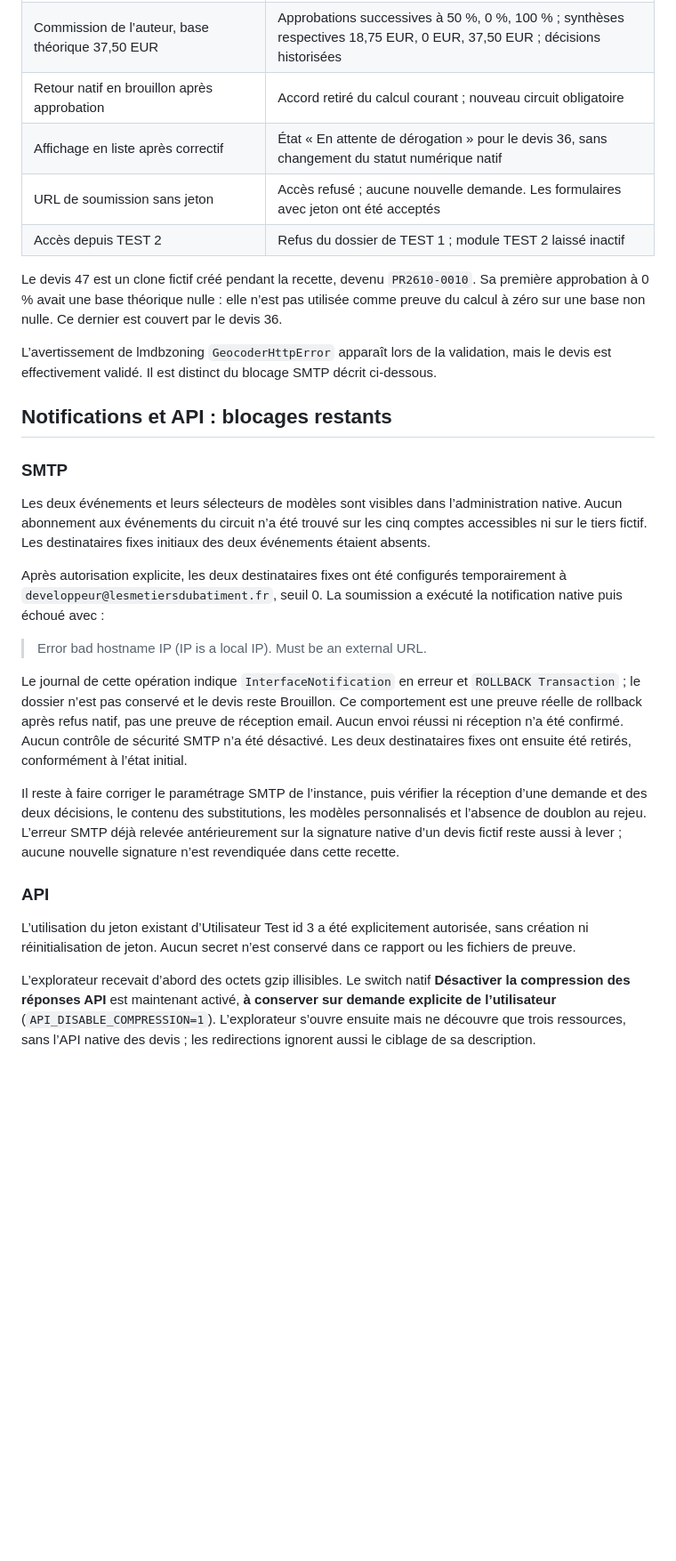
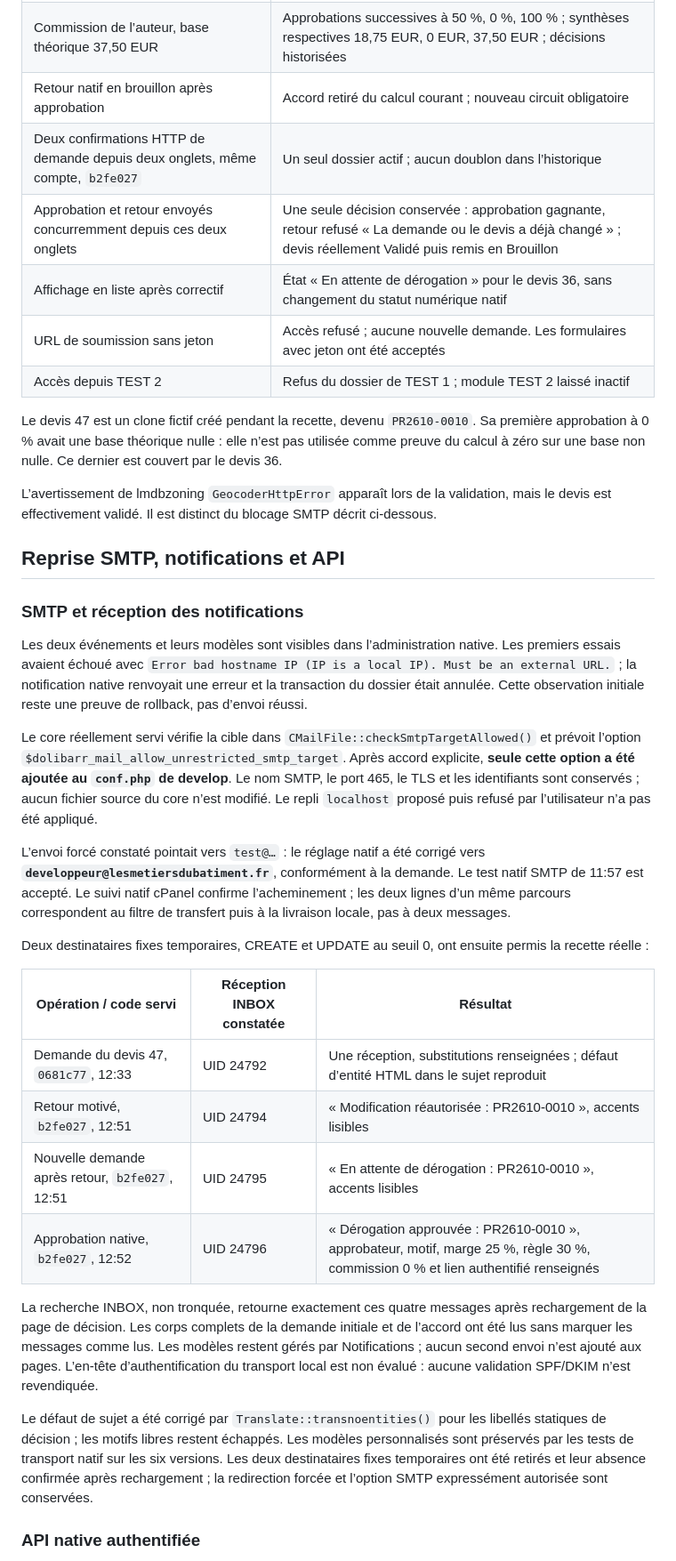
Before and after one commit to mapiolca/lmdbsalescommissions, a Markdown page: doc/recette-workflow-20261029.md, the part around one of its changes. Shown at 89% size. Drawn GitHub-style; blank space fills up the shorter version.

```diff
--- a/doc/recette-workflow-20261029.md
+++ b/doc/recette-workflow-20261029.md
@@ -50,6 +52,8 @@ Les essais utilisent exclusivement le tiers fictif « RECETTE MARGES — Client
 | Approbation globale par Codex | Validation native réelle ; devis 36 devenu `PR2610-0009`, statut Validée, sans signature ni email client demandé par le module |
 | Commission de l’auteur, base théorique 37,50 EUR | Approbations successives à 50 %, 0 %, 100 % ; synthèses respectives 18,75 EUR, 0 EUR, 37,50 EUR ; décisions historisées |
 | Retour natif en brouillon après approbation | Accord retiré du calcul courant ; nouveau circuit obligatoire |
+| Deux confirmations HTTP de demande depuis deux onglets, même compte, `b2fe027` | Un seul dossier actif ; aucun doublon dans l’historique |
+| Approbation et retour envoyés concurremment depuis ces deux onglets | Une seule décision conservée : approbation gagnante, retour refusé « La demande ou le devis a déjà changé » ; devis réellement Validé puis remis en Brouillon |
 | Affichage en liste après correctif | État « En attente de dérogation » pour le devis 36, sans changement du statut numérique natif |
 | URL de soumission sans jeton | Accès refusé ; aucune nouvelle demande. Les formulaires avec jeton ont été acceptés |
 | Accès depuis TEST 2 | Refus du dossier de TEST 1 ; module TEST 2 laissé inactif |
@@ -58,23 +62,28 @@ Le devis 47 est un clone fictif créé pendant la recette, devenu `PR2610-0010`.
 
 L’avertissement de lmdbzoning `GeocoderHttpError` apparaît lors de la validation, mais le devis est effectivement validé. Il est distinct du blocage SMTP décrit ci-dessous.
 
-## Notifications et API : blocages restants
+## Reprise SMTP, notifications et API
 
-### SMTP
+### SMTP et réception des notifications
 
-Les deux événements et leurs sélecteurs de modèles sont visibles dans l’administration native. Aucun abonnement aux événements du circuit n’a été trouvé sur les cinq comptes accessibles ni sur le tiers fictif. Les destinataires fixes initiaux des deux événements étaient absents.
+Les deux événements et leurs modèles sont visibles dans l’administration native. Les premiers essais avaient échoué avec `Error bad hostname IP (IP is a local IP). Must be an external URL.` ; la notification native renvoyait une erreur et la transaction du dossier était annulée. Cette observation initiale reste une preuve de rollback, pas d’envoi réussi.
 
-Après autorisation explicite, les deux destinataires fixes ont été configurés temporairement à `developpeur@lesmetiersdubatiment.fr`, seuil 0. La soumission a exécuté la notification native puis échoué avec :
+Le core réellement servi vérifie la cible dans `CMailFile::checkSmtpTargetAllowed()` et prévoit l’option `$dolibarr_mail_allow_unrestricted_smtp_target`. Après accord explicite, **seule cette option a été ajoutée au `conf.php` de develop**. Le nom SMTP, le port 465, le TLS et les identifiants sont conservés ; aucun fichier source du core n’est modifié. Le repli `localhost` proposé puis refusé par l’utilisateur n’a pas été appliqué.
 
-> Error bad hostname IP (IP is a local IP). Must be an external URL.
+L’envoi forcé constaté pointait vers `test@…` : le réglage natif a été corrigé vers **`developpeur@lesmetiersdubatiment.fr`**, conformément à la demande. Le test natif SMTP de 11:57 est accepté. Le suivi natif cPanel confirme l’acheminement ; les deux lignes d’un même parcours correspondent au filtre de transfert puis à la livraison locale, pas à deux messages.
 
-Le journal de cette opération indique `InterfaceNotification` en erreur et `ROLLBACK Transaction` ; le dossier n’est pas conservé et le devis reste Brouillon. Ce comportement est une preuve réelle de rollback après refus natif, pas une preuve de réception email. Aucun envoi réussi ni réception n’a été confirmé. Aucun contrôle de sécurité SMTP n’a été désactivé. Les deux destinataires fixes ont ensuite été retirés, conformément à l’état initial.
+Deux destinataires fixes temporaires, CREATE et UPDATE au seuil 0, ont ensuite permis la recette réelle :
 
-Il reste à faire corriger le paramétrage SMTP de l’instance, puis vérifier la réception d’une demande et des deux décisions, le contenu des substitutions, les modèles personnalisés et l’absence de doublon au rejeu. L’erreur SMTP déjà relevée antérieurement sur la signature native d’un devis fictif reste aussi à lever ; aucune nouvelle signature n’est revendiquée dans cette recette.
+| Opération / code servi | Réception INBOX constatée | Résultat |
+|---|---|---|
+| Demande du devis 47, `0681c77`, 12:33 | UID 24792 | Une réception, substitutions renseignées ; défaut d’entité HTML dans le sujet reproduit |
+| Retour motivé, `b2fe027`, 12:51 | UID 24794 | « Modification réautorisée : PR2610-0010 », accents lisibles |
+| Nouvelle demande après retour, `b2fe027`, 12:51 | UID 24795 | « En attente de dérogation : PR2610-0010 », accents lisibles |
+| Approbation native, `b2fe027`, 12:52 | UID 24796 | « Dérogation approuvée : PR2610-0010 », approbateur, motif, marge 25 %, règle 30 %, commission 0 % et lien authentifié renseignés |
 
-### API
+La recherche INBOX, non tronquée, retourne exactement ces quatre messages après rechargement de la page de décision. Les corps complets de la demande initiale et de l’accord ont été lus sans marquer les messages comme lus. Les modèles restent gérés par Notifications ; aucun second envoi n’est ajouté aux pages. L’en-tête d’authentification du transport local est non évalué : aucune validation SPF/DKIM n’est revendiquée.
 
-L’utilisation du jeton existant d’Utilisateur Test id 3 a été explicitement autorisée, sans création ni réinitialisation de jeton. Aucun secret n’est conservé dans ce rapport ou les fichiers de preuve.
+Le défaut de sujet a été corrigé par `Translate::transnoentities()` pour les libellés statiques de décision ; les motifs libres restent échappés. Les modèles personnalisés sont préservés par les tests de transport natif sur les six versions. Les deux destinataires fixes temporaires ont été retirés et leur absence confirmée après rechargement ; la redirection forcée et l’option SMTP expressément autorisée sont conservées.
 
-L’explorateur recevait d’abord des octets gzip illisibles. Le switch natif **Désactiver la compression des réponses API** est maintenant activé, **à conserver sur demande explicite de l’utilisateur** (`API_DISABLE_COMPRESSION=1`). L’explorateur s’ouvre ensuite mais ne découvre que trois ressources, sans l’API native des devis ; les redirections ignorent aussi le ciblage de sa description.
+### API native authentifiée
 
```
Also changed, not shown: other parts of doc/recette-workflow-20261029.md (+32 -13 lines), README.md (+1 -1 lines), doc/margin-approval-workflow.md (+2 -2 lines).
